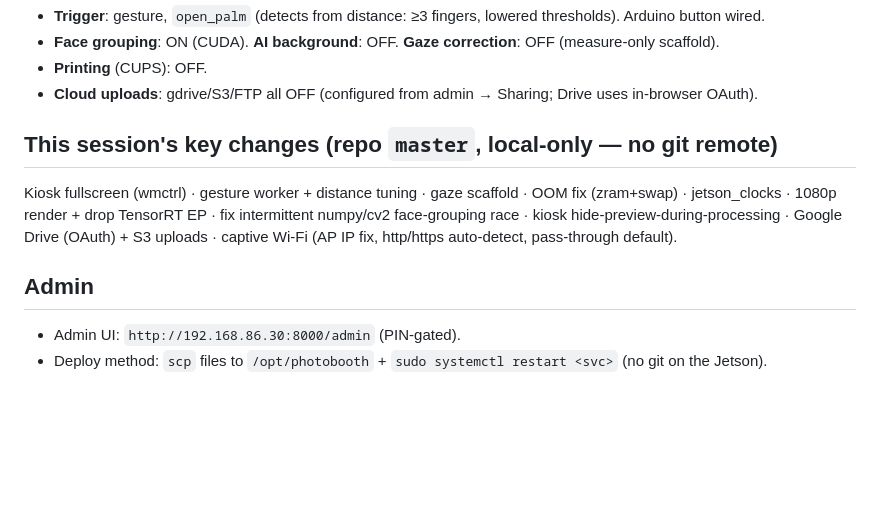
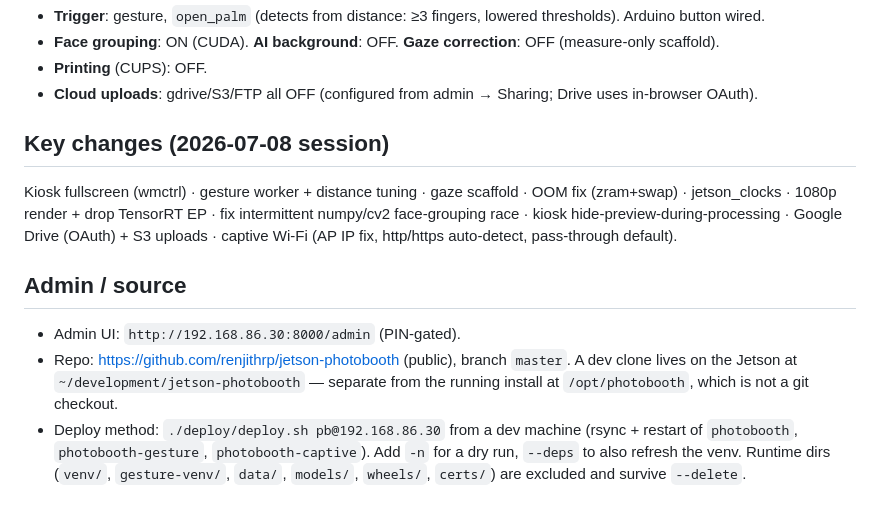
Before and after one commit to renjithrp/jetson-photobooth, a Markdown page: STATUS.md, the part around one of its changes. GitHub-like rendering; blank space fills up the shorter version.

Commit message:
STATUS: re-date to 2026-08-15, record git remote and deploy method
Verified the snapshot's claims against the live booth before re-dating: swap
(zram 3.7G + 16G swapfile), 15W power mode, kernel 6.8.12-1021-tegra, 6% disk,
Python 3.12.3, rclone 1.60.1, and the feature toggles (faces ON/insightface,
trigger gesture, printing/gaze/gdrive/s3/ftp OFF, SSID PhotoBooth, base_url
192.168.50.1) all still match.

Two lines were stale: the repo is no longer local-only, and deploys go through
deploy.sh rather than scp. Retitled the July 8 change list so it reads as a
past session rather than 'this session'.

Co-Authored-By: Claude Opus 5 (1M context) <noreply@anthropic.com>

```diff
--- a/STATUS.md
+++ b/STATUS.md
@@ -46,9 +46,15 @@ Snapshot as of **2026-07-08**. Live booth: `pb@192.168.86.30` (LAN), app at `/op
 - **Printing** (CUPS): OFF.
 - **Cloud uploads**: gdrive/S3/FTP all OFF (configured from admin → Sharing; Drive uses in-browser OAuth).
 
-## This session's key changes (repo `master`, local-only — no git remote)
+## Key changes (2026-07-08 session)
 Kiosk fullscreen (wmctrl) · gesture worker + distance tuning · gaze scaffold · OOM fix (zram+swap) · jetson_clocks · 1080p render + drop TensorRT EP · fix intermittent numpy/cv2 face-grouping race · kiosk hide-preview-during-processing · Google Drive (OAuth) + S3 uploads · captive Wi-Fi (AP IP fix, http/https auto-detect, pass-through default).
 
-## Admin
+## Admin / source
 - Admin UI: `http://192.168.86.30:8000/admin` (PIN-gated).
-- Deploy method: `scp` files to `/opt/photobooth` + `sudo systemctl restart <svc>` (no git on the Jetson).
+- Repo: <https://github.com/renjithrp/jetson-photobooth> (public), branch `master`.
+  A dev clone lives on the Jetson at `~/development/jetson-photobooth` — separate from
+  the running install at `/opt/photobooth`, which is not a git checkout.
+- Deploy method: `./deploy/deploy.sh pb@192.168.86.30` from a dev machine (rsync +
+  restart of `photobooth`, `photobooth-gesture`, `photobooth-captive`). Add `-n` for a
+  dry run, `--deps` to also refresh the venv. Runtime dirs (`venv/`, `gesture-venv/`,
+  `data/`, `models/`, `wheels/`, `certs/`) are excluded and survive `--delete`.
```
Also changed, not shown: other parts of STATUS.md (+1 -1 lines).
